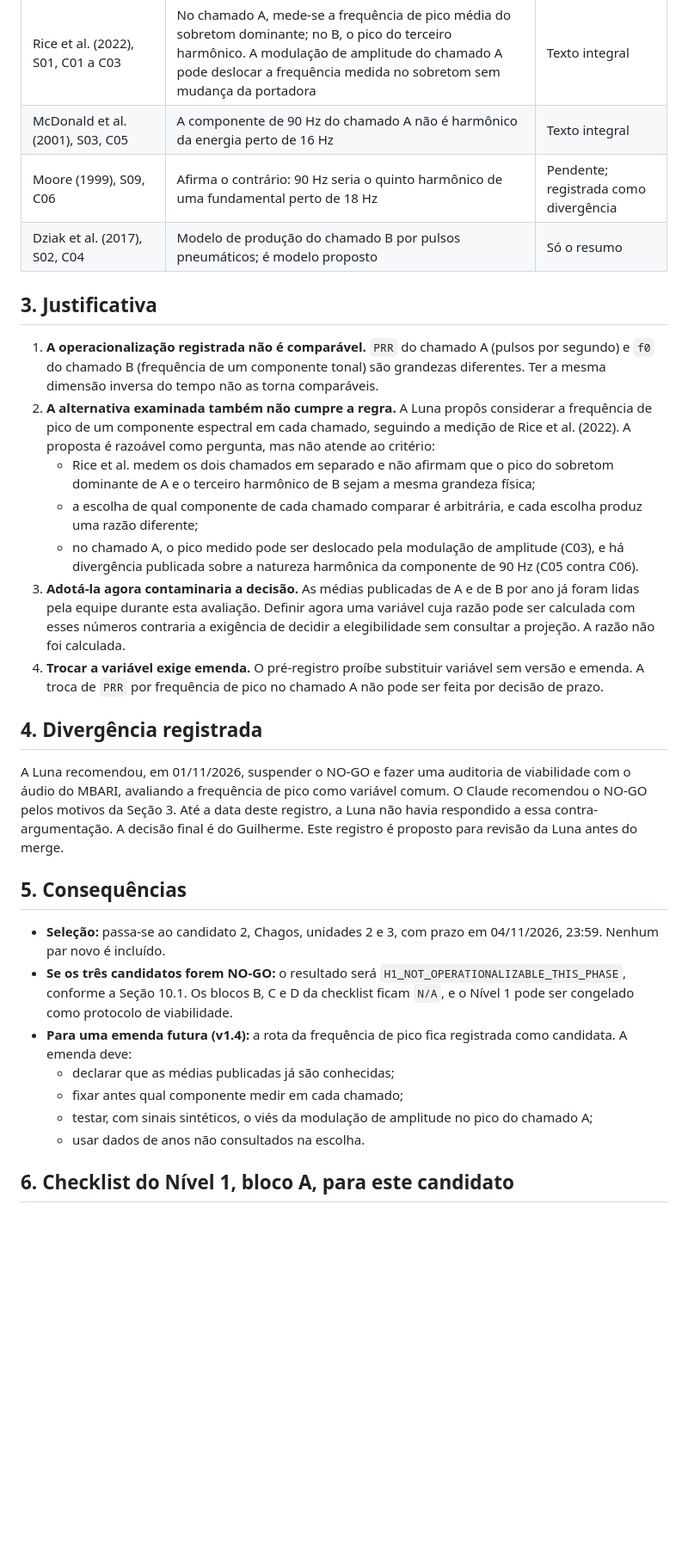
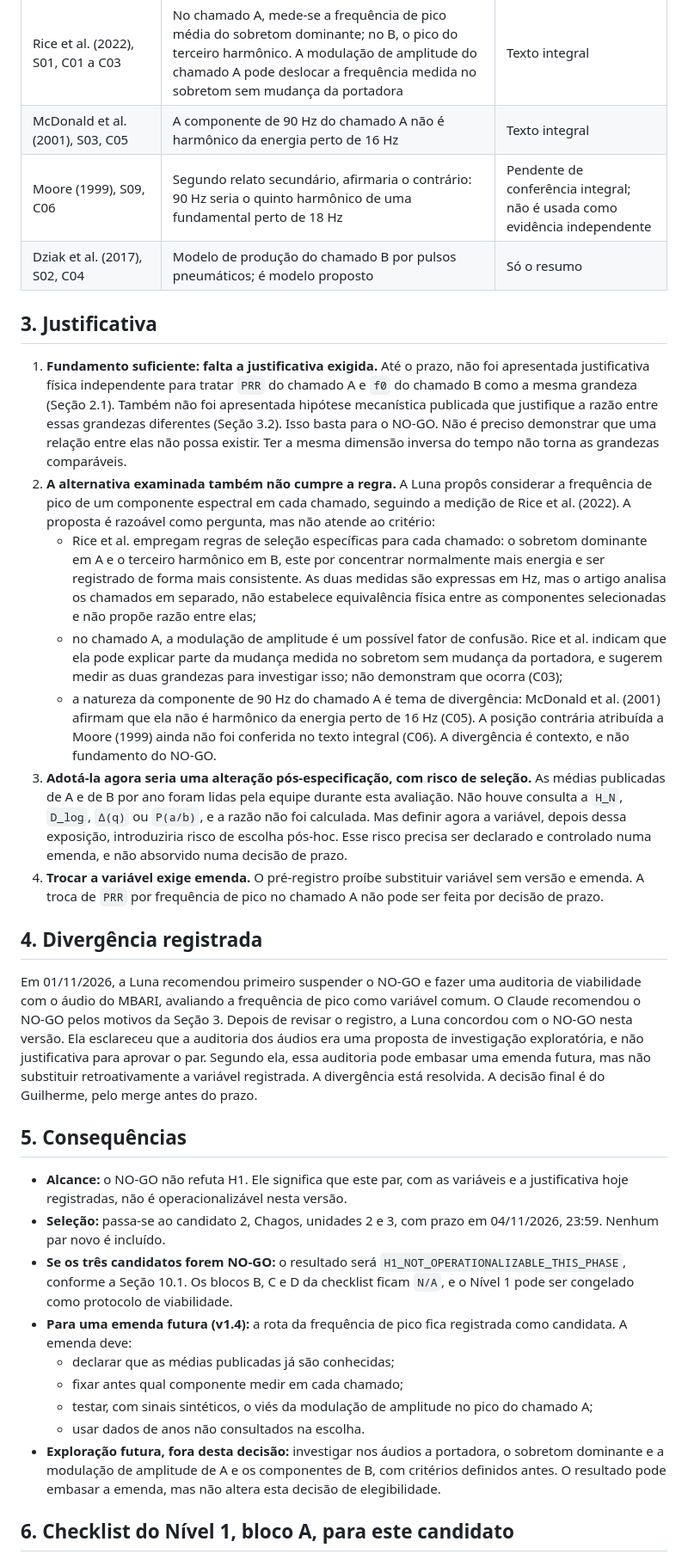
Before and after one commit to Hubstry-DeepTech/hubstry-marine-acoustic-layer, a Markdown page: lab/go_nogo/H1_candidato1_MBARI_AB.md, the part around one of its changes. Shown at 86% size. Rendered like a GitHub page; blank space fills up the shorter version.

Commit message:
prereg: ajustes de redação do NO-GO MBARI A/B conforme a revisão da Luna
Fundamento suficiente pela falta de justificativa física ou mecanística (Seções 2.1 e 3.2); regras de seleção específicas e não equivalentes em Rice et al. (2022); modulação de amplitude como possível fator de confusão; Moore (1999) pendente e fora do fundamento; exposição às médias como risco de seleção pós-hoc; concordância da Luna registrada; alcance do NO-GO e exploração futura.

Generated by Claude

```diff
--- a/lab/go_nogo/H1_candidato1_MBARI_AB.md
+++ b/lab/go_nogo/H1_candidato1_MBARI_AB.md
@@ -18,25 +18,26 @@ Os códigos `Sxx` e `Cxx` remetem ao registro de fontes (`lab/sources/`, PR #14)
 | Documentação MBARI Blue B Call Index | O índice do chamado B mede energia em bandas e o pico do terceiro harmônico; não identifica eventos A/B nem fornece `f0` | Fonte do pré-registro |
 | Rice et al. (2022), S01, C01 a C03 | No chamado A, mede-se a frequência de pico média do sobretom dominante; no B, o pico do terceiro harmônico. A modulação de amplitude do chamado A pode deslocar a frequência medida no sobretom sem mudança da portadora | Texto integral |
 | McDonald et al. (2001), S03, C05 | A componente de 90 Hz do chamado A não é harmônico da energia perto de 16 Hz | Texto integral |
-| Moore (1999), S09, C06 | Afirma o contrário: 90 Hz seria o quinto harmônico de uma fundamental perto de 18 Hz | Pendente; registrada como divergência |
+| Moore (1999), S09, C06 | Segundo relato secundário, afirmaria o contrário: 90 Hz seria o quinto harmônico de uma fundamental perto de 18 Hz | Pendente de conferência integral; não é usada como evidência independente |
 | Dziak et al. (2017), S02, C04 | Modelo de produção do chamado B por pulsos pneumáticos; é modelo proposto | Só o resumo |
 
 ## 3. Justificativa
 
-1. **A operacionalização registrada não é comparável.** `PRR` do chamado A (pulsos por segundo) e `f0` do chamado B (frequência de um componente tonal) são grandezas diferentes. Ter a mesma dimensão inversa do tempo não as torna comparáveis.
+1. **Fundamento suficiente: falta a justificativa exigida.** Até o prazo, não foi apresentada justificativa física independente para tratar `PRR` do chamado A e `f0` do chamado B como a mesma grandeza (Seção 2.1). Também não foi apresentada hipótese mecanística publicada que justifique a razão entre essas grandezas diferentes (Seção 3.2). Isso basta para o NO-GO. Não é preciso demonstrar que uma relação entre elas não possa existir. Ter a mesma dimensão inversa do tempo não torna as grandezas comparáveis.
 2. **A alternativa examinada também não cumpre a regra.** A Luna propôs considerar a frequência de pico de um componente espectral em cada chamado, seguindo a medição de Rice et al. (2022). A proposta é razoável como pergunta, mas não atende ao critério:
-   - Rice et al. medem os dois chamados em separado e não afirmam que o pico do sobretom dominante de A e o terceiro harmônico de B sejam a mesma grandeza física;
-   - a escolha de qual componente de cada chamado comparar é arbitrária, e cada escolha produz uma razão diferente;
-   - no chamado A, o pico medido pode ser deslocado pela modulação de amplitude (C03), e há divergência publicada sobre a natureza harmônica da componente de 90 Hz (C05 contra C06).
-3. **Adotá-la agora contaminaria a decisão.** As médias publicadas de A e de B por ano já foram lidas pela equipe durante esta avaliação. Definir agora uma variável cuja razão pode ser calculada com esses números contraria a exigência de decidir a elegibilidade sem consultar a projeção. A razão não foi calculada.
+   - Rice et al. empregam regras de seleção específicas para cada chamado: o sobretom dominante em A e o terceiro harmônico em B, este por concentrar normalmente mais energia e ser registrado de forma mais consistente. As duas medidas são expressas em Hz, mas o artigo analisa os chamados em separado, não estabelece equivalência física entre as componentes selecionadas e não propõe razão entre elas;
+   - no chamado A, a modulação de amplitude é um possível fator de confusão. Rice et al. indicam que ela pode explicar parte da mudança medida no sobretom sem mudança da portadora, e sugerem medir as duas grandezas para investigar isso; não demonstram que ocorra (C03);
+   - a natureza da componente de 90 Hz do chamado A é tema de divergência: McDonald et al. (2001) afirmam que ela não é harmônico da energia perto de 16 Hz (C05). A posição contrária atribuída a Moore (1999) ainda não foi conferida no texto integral (C06). A divergência é contexto, e não fundamento do NO-GO.
+3. **Adotá-la agora seria uma alteração pós-especificação, com risco de seleção.** As médias publicadas de A e de B por ano foram lidas pela equipe durante esta avaliação. Não houve consulta a `H_N`, `D_log`, `Δ(q)` ou `P(a/b)`, e a razão não foi calculada. Mas definir agora a variável, depois dessa exposição, introduziria risco de escolha pós-hoc. Esse risco precisa ser declarado e controlado numa emenda, e não absorvido numa decisão de prazo.
 4. **Trocar a variável exige emenda.** O pré-registro proíbe substituir variável sem versão e emenda. A troca de `PRR` por frequência de pico no chamado A não pode ser feita por decisão de prazo.
 
 ## 4. Divergência registrada
 
-A Luna recomendou, em 01/11/2026, suspender o NO-GO e fazer uma auditoria de viabilidade com o áudio do MBARI, avaliando a frequência de pico como variável comum. O Claude recomendou o NO-GO pelos motivos da Seção 3. Até a data deste registro, a Luna não havia respondido a essa contra-argumentação. A decisão final é do Guilherme. Este registro é proposto para revisão da Luna antes do merge.
+Em 01/11/2026, a Luna recomendou primeiro suspender o NO-GO e fazer uma auditoria de viabilidade com o áudio do MBARI, avaliando a frequência de pico como variável comum. O Claude recomendou o NO-GO pelos motivos da Seção 3. Depois de revisar o registro, a Luna concordou com o NO-GO nesta versão. Ela esclareceu que a auditoria dos áudios era uma proposta de investigação exploratória, e não justificativa para aprovar o par. Segundo ela, essa auditoria pode embasar uma emenda futura, mas não substituir retroativamente a variável registrada. A divergência está resolvida. A decisão final é do Guilherme, pelo merge antes do prazo.
 
 ## 5. Consequências
 
+- **Alcance:** o NO-GO não refuta H1. Ele significa que este par, com as variáveis e a justificativa hoje registradas, não é operacionalizável nesta versão.
 - **Seleção:** passa-se ao candidato 2, Chagos, unidades 2 e 3, com prazo em 04/11/2026, 23:59. Nenhum par novo é incluído.
 - **Se os três candidatos forem NO-GO:** o resultado será `H1_NOT_OPERATIONALIZABLE_THIS_PHASE`, conforme a Seção 10.1. Os blocos B, C e D da checklist ficam `N/A`, e o Nível 1 pode ser congelado como protocolo de viabilidade.
 - **Para uma emenda futura (v1.4):** a rota da frequência de pico fica registrada como candidata. A emenda deve:
@@ -44,6 +45,7 @@ A Luna recomendou, em 01/11/2026, suspender o NO-GO e fazer uma auditoria de via
   - fixar antes qual componente medir em cada chamado;
   - testar, com sinais sintéticos, o viés da modulação de amplitude no pico do chamado A;
   - usar dados de anos não consultados na escolha.
+- **Exploração futura, fora desta decisão:** investigar nos áudios a portadora, o sobretom dominante e a modulação de amplitude de A e os componentes de B, com critérios definidos antes. O resultado pode embasar a emenda, mas não altera esta decisão de elegibilidade.
 
 ## 6. Checklist do Nível 1, bloco A, para este candidato
 
```
Also changed, not shown: other parts of lab/go_nogo/H1_candidato1_MBARI_AB.md (+2 -2 lines).
